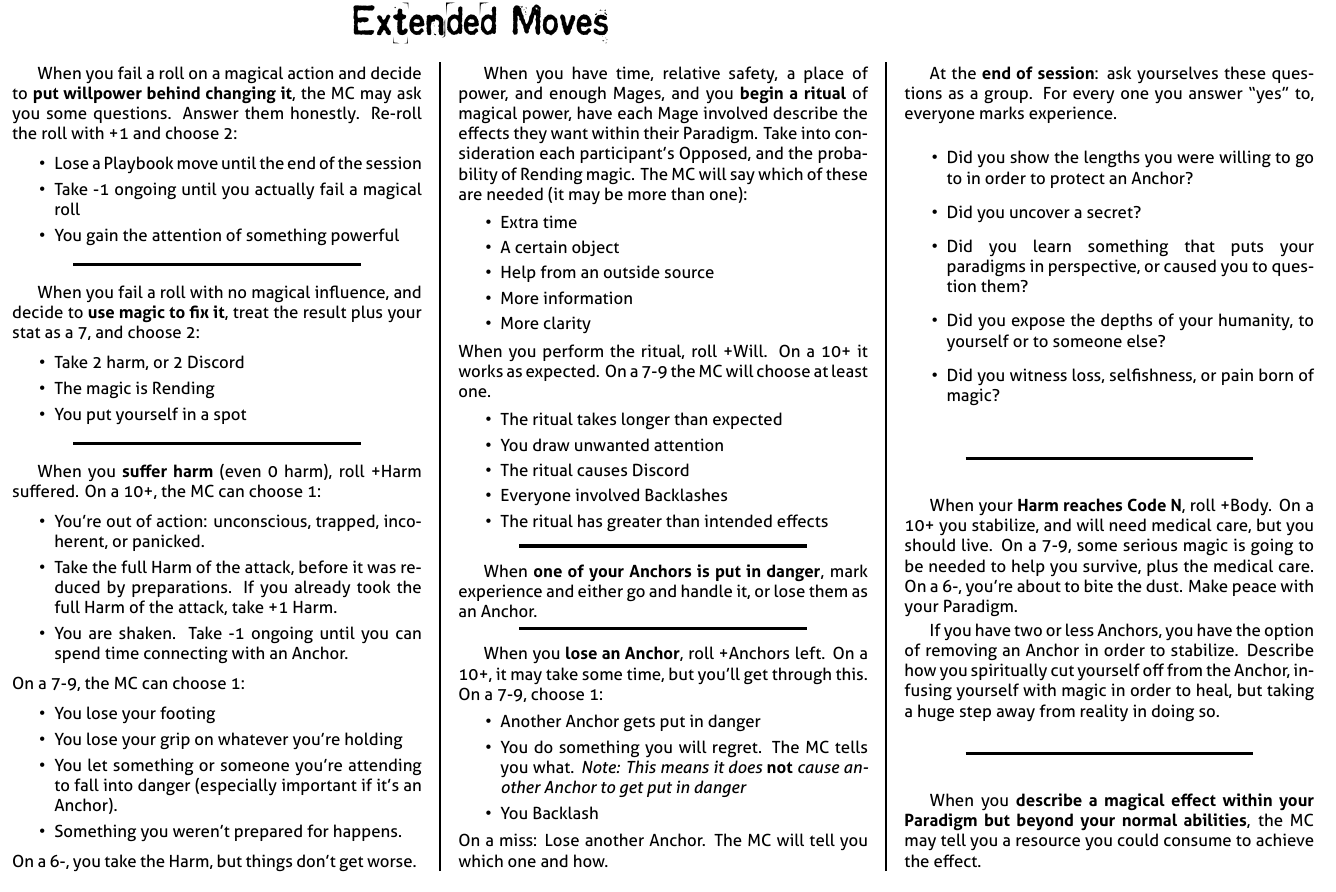
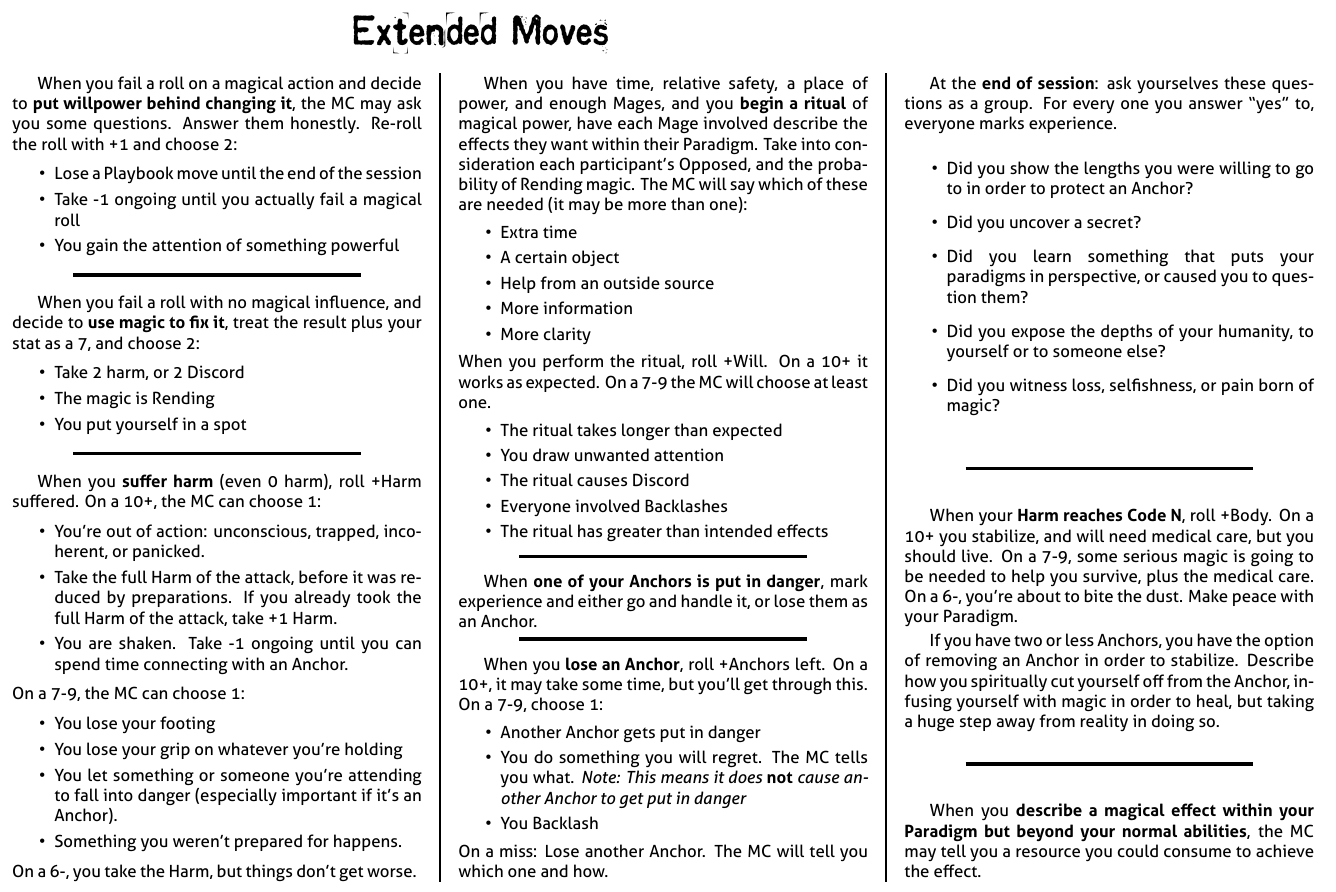
Before and after one commit to epw/consensus, a LaTeX document (extendedmoves.tex, which reads moves.tex): part of the page, cut so that both start at the same text. Compiled offline with XeLaTeX.

Commit message:
Adding a little bit of top margin back in to moves

```diff
--- a/moves.tex
+++ b/moves.tex
@@ -41,7 +41,7 @@
 \renewcommand{\headrulewidth}{0pt}
 \setlength{\columnsep}{.3in}
 \setlength{\oddsidemargin}{-.9in}
-\setlength{\topmargin}{-1in}
+\setlength{\topmargin}{-.75in}
 \setlength{\textwidth}{10.7in}
 \setlength{\textheight}{10in}
 \cfoot{}
```
Also changed, not shown: all_playbooks.pdf, basicmoves.pdf, commonmoves.pdf, extendedmoves.pdf.
